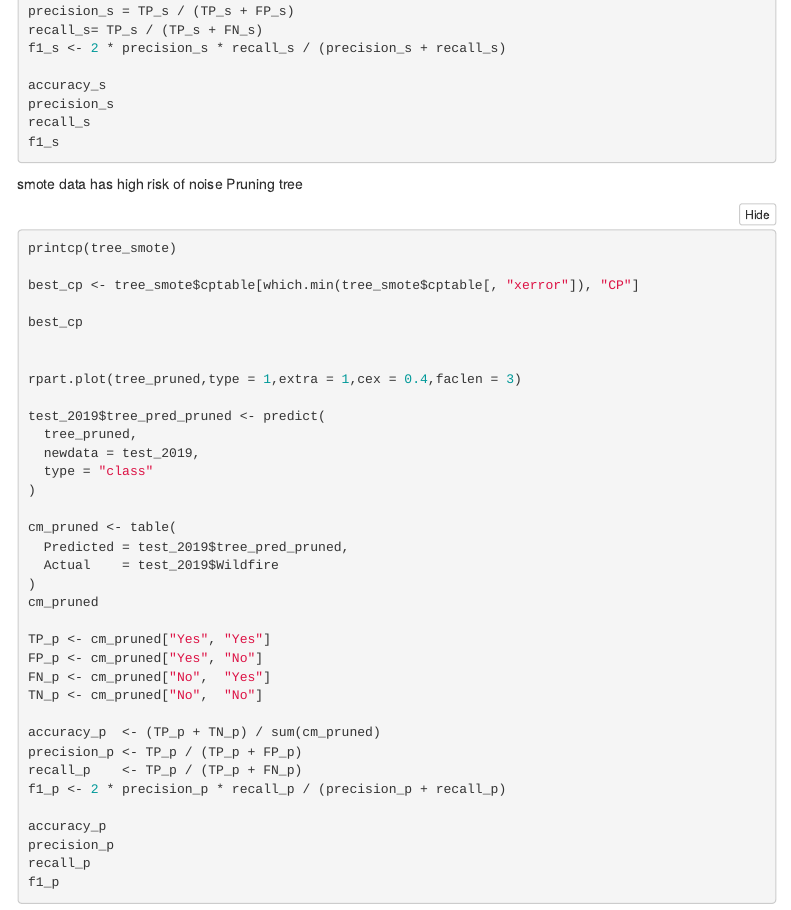
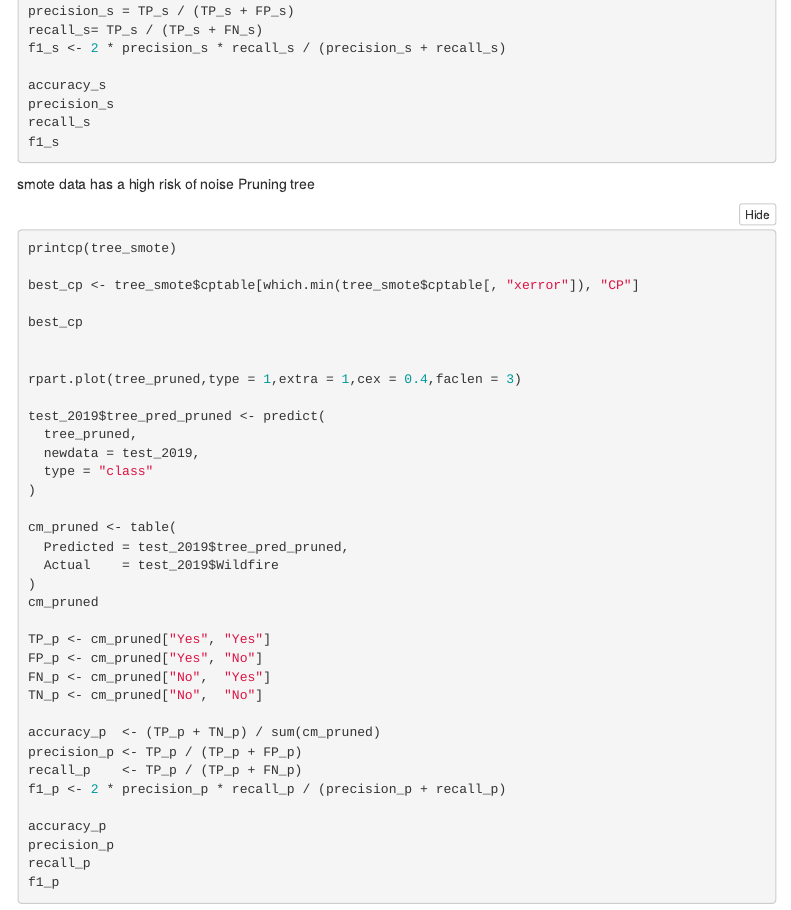
Before and after one commit to jeongwondata/introds-project2, an R Markdown document (Report.Rmd): the page in a window 1100 px wide, from 10860 px down. Rendered offline with R 4.5, knitr and Pandoc, with nearby package versions; the code chunks are not run, so their results and figures are left out; menus at the side of the page are left out.

Commit message:
Correct grammar in Report.Rmd

````diff
--- a/Report.Rmd
+++ b/Report.Rmd
@@ -610,7 +610,7 @@ f1_s
 
 ```
 
-smote data has high risk of noise
+smote data has a high risk of noise
 Pruning tree
 ```{r}
 printcp(tree_smote)
````
